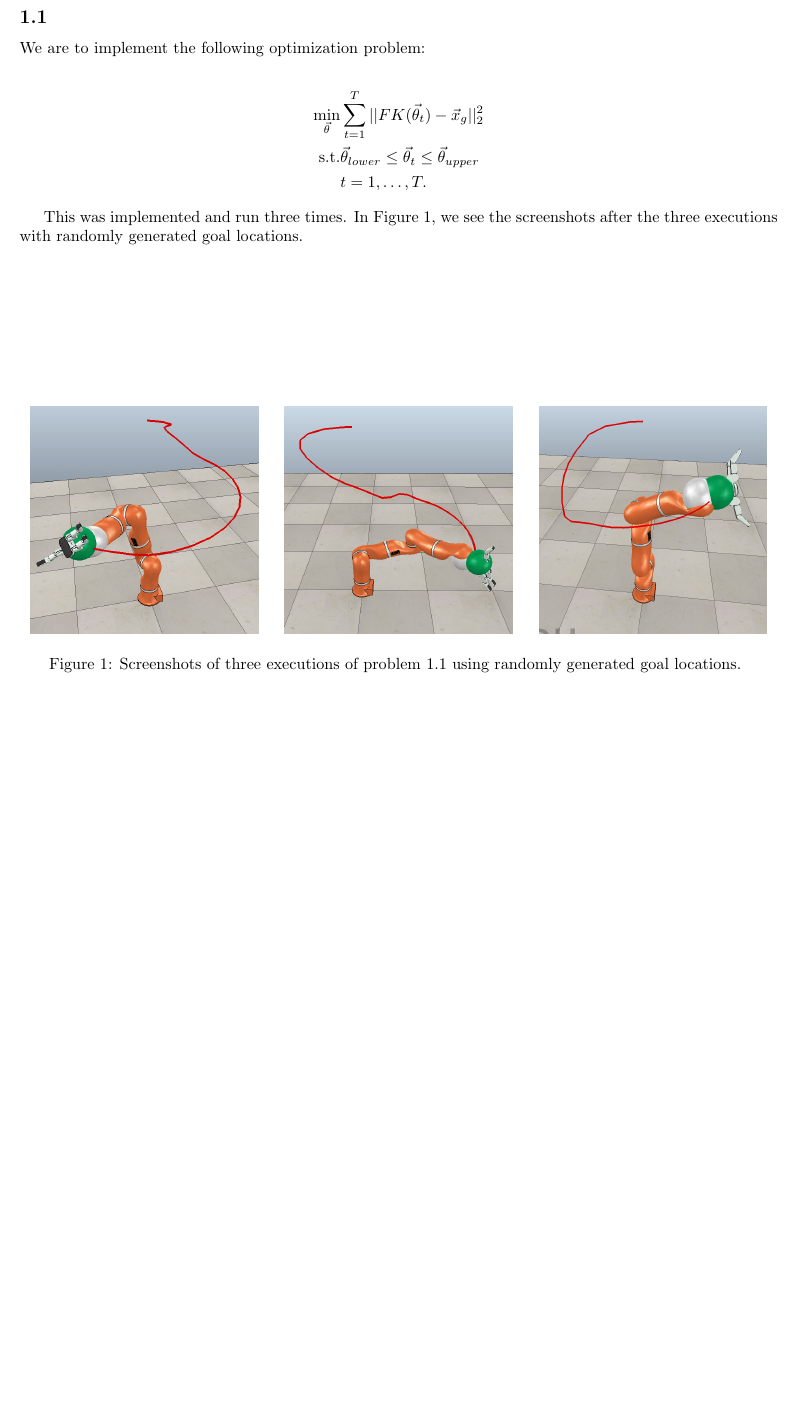
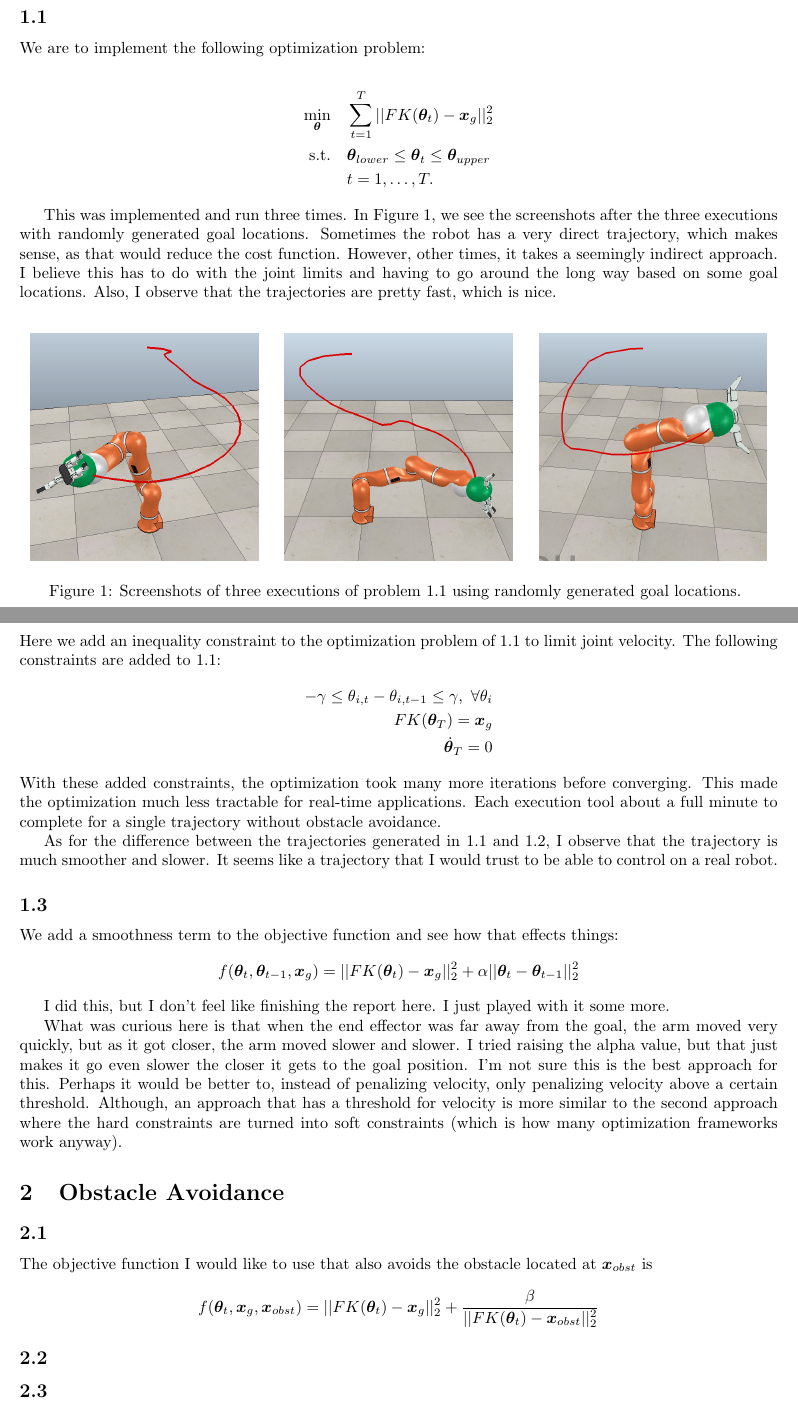
Before and after one commit to mikebentley15/sandbox, a LaTeX document (python/casadi/project4/report/report.tex): part of the page before the commit and two parts of pages 1 and 2 of 3 after it, the two joined at a grey line, cut so that both start at the same text, the shorter picture padded with empty space. Compiled offline with pdfLaTeX.

Commit message:
python-casadi: finsih project 4 (mostly)

```diff
--- a/python/casadi/project4/report/report.tex
+++ b/python/casadi/project4/report/report.tex
@@ -2,6 +2,10 @@
 \usepackage{graphicx}
 \usepackage{amsmath}
 \usepackage[margin=1in]{geometry}
+\usepackage{bm}
+
+\renewcommand{\vec}[1]{\bm{#1}}
+\newcommand{\del}{\partial}
 
 \author{Michael Bentley}
 \title{Project 4: CasADi playing}
@@ -43,21 +47,21 @@ We are to implement the following optimization problem:
 
 \begin{align*}
   \min_{\vec{\theta}}
-    &
+    & \quad
       \sum_{t = 1}^T
       ||
       FK(\vec{\theta}_t) - \vec{x}_g
       ||^2_2
   \\
   \text{s.t.}
-    &
+    & \quad
       \vec{\theta}_{lower}
         \leq
       \vec{\theta}_t
         \leq
       \vec{\theta}_{upper}
   \\
-    &
+    & \quad
       t = 1, \ldots, T.
 \end{align*}
 
@@ -65,3 +69,113 @@ This was implemented and run three times.
 %
 In Figure~\ref{fig:p1.1-screenshots}, we see the screenshots after the three
 executions with randomly generated goal locations.
+%
+Sometimes the robot has a very direct trajectory, which makes sense, as that
+would reduce the cost function.
+%
+However, other times, it takes a seemingly indirect approach.
+%
+I believe this has to do with the joint limits and having to go around the long
+way based on some goal locations.
+%
+Also, I observe that the trajectories are pretty fast, which is nice.
+
+
+\subsection{}
+
+Here we add an inequality constraint to the optimization problem of 1.1 to
+limit joint velocity.
+%
+The following constraints are added to 1.1:
+%
+\begin{align*}
+  -\gamma \leq \theta_{i,t} - \theta_{i,t - 1} \leq \gamma,
+    ~
+    \forall \theta_i
+  \\
+  FK(\vec{\theta}_T) = \vec{x}_g
+  \\
+  \dot{\vec{\theta}}_T = 0
+\end{align*}
+%
+With these added constraints, the optimization took many more iterations before
+converging.
+%
+This made the optimization much less tractable for real-time applications.
+%
+Each execution tool about a full minute to complete for a single trajectory
+without obstacle avoidance.
+
+
+As for the difference between the trajectories generated in 1.1 and 1.2, I
+observe that the trajectory is much smoother and slower.
+%
+It seems like a trajectory that I would trust to be able to control on a real
+robot.
+
+
+
+\subsection{}
+
+We add a smoothness term to the objective function and see how that effects
+things:
+%
+\begin{equation*}
+  f(\vec{\theta}_t, \vec{\theta}_{t-1}, \vec{x}_g)
+    =
+      ||
+        FK(\vec{\theta}_t)
+        -
+        \vec{x}_g
+      ||_2^2
+      +
+      \alpha
+      ||
+        \vec{\theta}_t
+        -
+        \vec{\theta}_{t-1}
+      ||_2^2
+\end{equation*}
+
+I did this, but I don't feel like finishing the report here.
+%
+I just played with it some more.
+
+
+What was curious here is that when the end effector was far away from the goal,
+the arm moved very quickly, but as it got closer, the arm moved slower and
+slower.
+%
+I tried raising the alpha value, but that just makes it go even slower the
+closer it gets to the goal position.
+%
+I'm not sure this is the best approach for this.
+%
+Perhaps it would be better to, instead of penalizing velocity, only penalizing
+velocity above a certain threshold.
+%
+Although, an approach that has a threshold for velocity is more similar to the
+second approach where the hard constraints are turned into soft constraints
+(which is how many optimization frameworks work anyway).
+
+
+\section{Obstacle Avoidance}
+
+\subsection{}
+
+The objective function I would like to use that also avoids the obstacle
+located at $\vec{x}_{obst}$ is
+%
+\begin{equation*}
+  f(\vec{\theta}_t, \vec{x}_g, \vec{x}_{obst})
+    =
+      ||FK(\vec{\theta}_t) - \vec{x}_g||_2^2
+      +
+      \frac{
+        \beta
+      }{
+        ||FK(\vec{\theta}_t) - \vec{x}_{obst}||_2^2
+      }
+\end{equation*}
+
+\subsection{}
@@ -68,2 +189,7 @@ executions with randomly generated goal locations.
+  \label{fig:p2-2}
+\end{figure}
+
+\subsection{}
+
 
 \end{document}
```
Also changed, not shown: python/casadi/project4/Project4_desc.pdf (renamed from python/casadi/Project4_desc.pdf), python/casadi/project4/report/images/p2-2-1.png (added), python/casadi/project4/report/images/p2-2-2.png (added), python/casadi/project4/report/images/p2-2-3.png (added), python/casadi/project4/report/report.tex (7 more changed lines), 1 other file.
